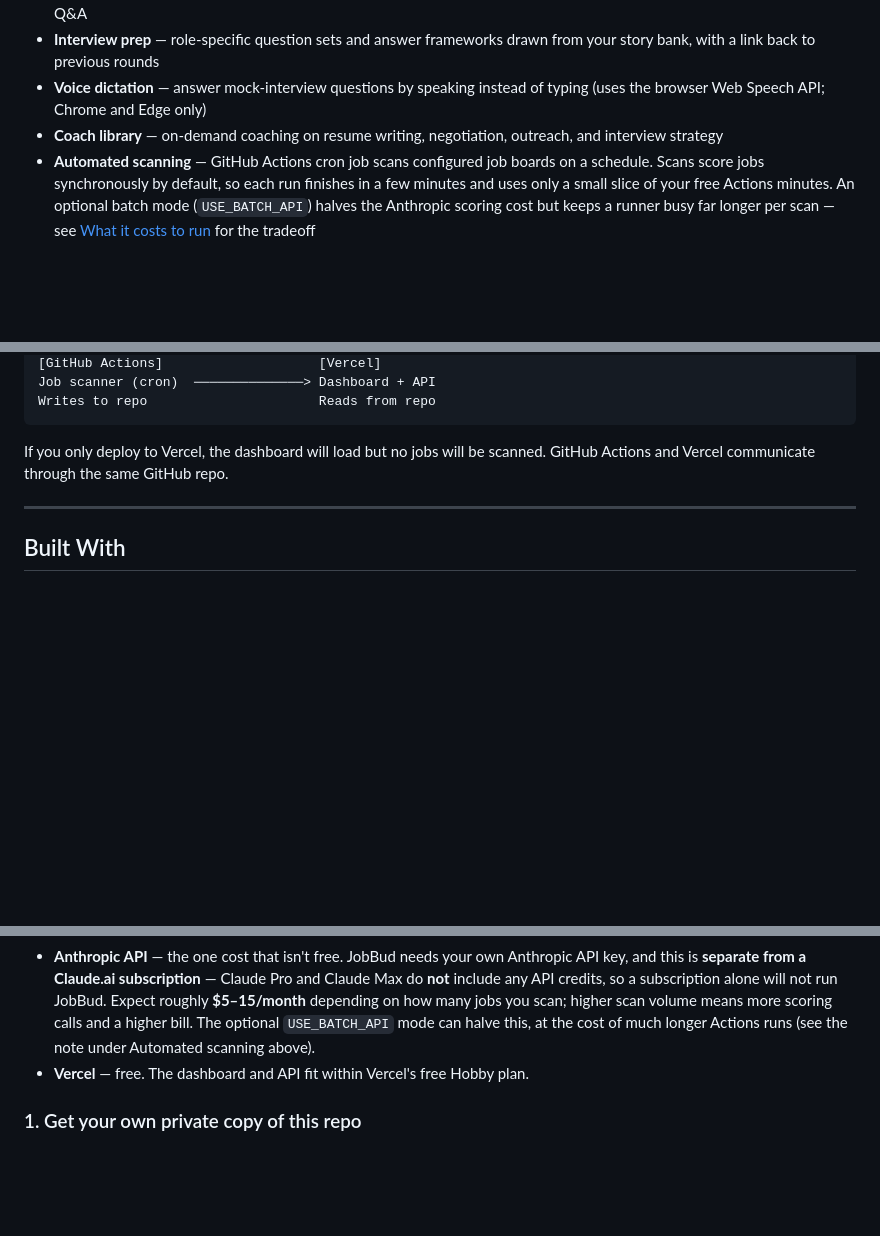
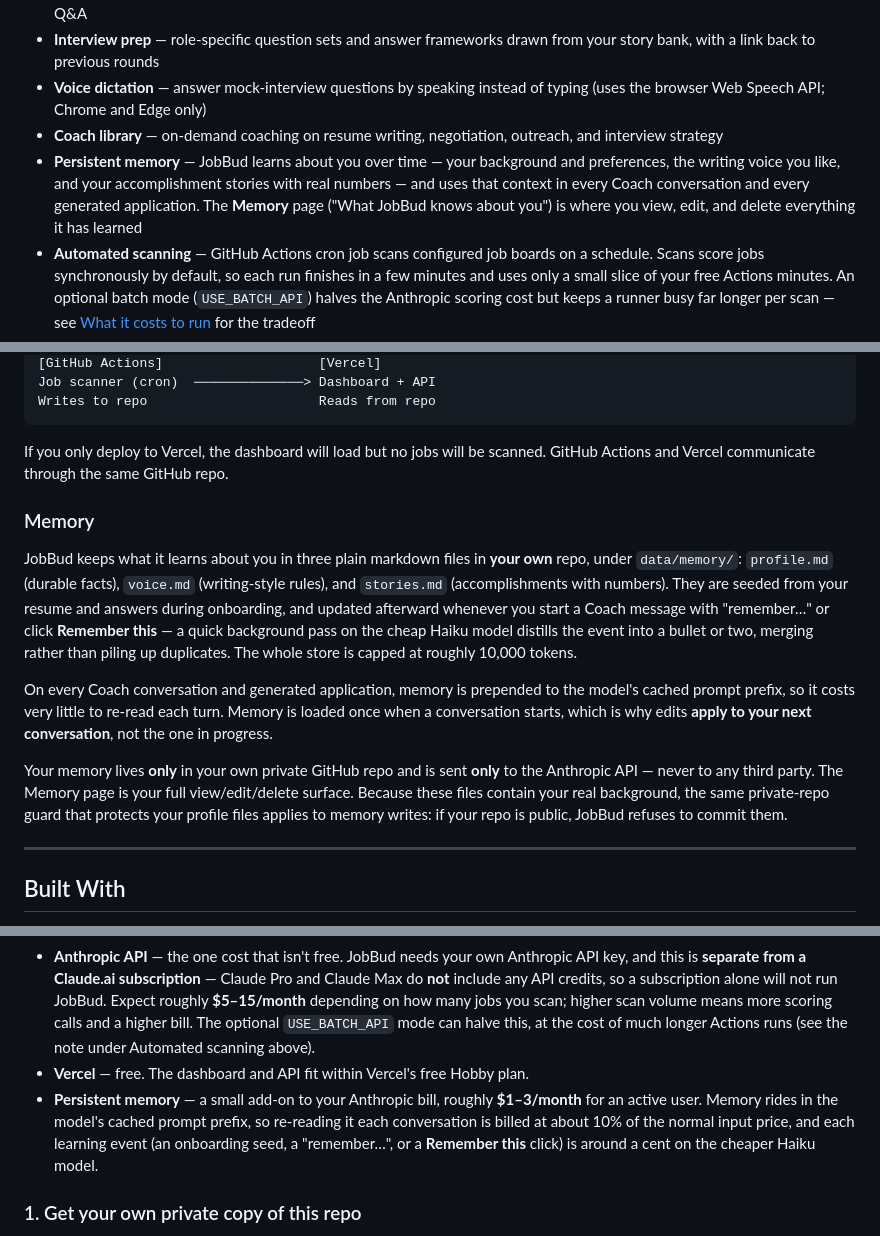
Before and after one commit to nvparekh1294/jobbud, a Markdown page: README.md, 3 parts joined by grey strips. Drawn GitHub-style; blank space fills up the shorter version.

Commit message:
Document the persistent-memory feature in the README
Features bullet, a How-it-works Memory subsection (storage, learning
triggers, caching and next-conversation semantics, privacy and the
private-repo guard), and the ~$1-3/month cost line.

Co-Authored-By: Claude Fable 5 <noreply@anthropic.com>

````diff
--- a/README.md
+++ b/README.md
@@ -58,6 +58,7 @@ JobBud — your AI job search buddy — is a self-hosted job search pipeline. Yo
 - **Interview prep** — role-specific question sets and answer frameworks drawn from your story bank, with a link back to previous rounds
 - **Voice dictation** — answer mock-interview questions by speaking instead of typing (uses the browser Web Speech API; Chrome and Edge only)
 - **Coach library** — on-demand coaching on resume writing, negotiation, outreach, and interview strategy
+- **Persistent memory** — JobBud learns about you over time — your background and preferences, the writing voice you like, and your accomplishment stories with real numbers — and uses that context in every Coach conversation and every generated application. The **Memory** page ("What JobBud knows about you") is where you view, edit, and delete everything it has learned
 - **Automated scanning** — GitHub Actions cron job scans configured job boards on a schedule. Scans score jobs synchronously by default, so each run finishes in a few minutes and uses only a small slice of your free Actions minutes. An optional batch mode (`USE_BATCH_API`) halves the Anthropic scoring cost but keeps a runner busy far longer per scan — see [What it costs to run](#what-it-costs-to-run) for the tradeoff
 - **Radar** — track target companies and get notified when relevant roles open
 - **Outreach drafts** — AI-generated cold outreach and follow-up templates
@@ -80,6 +81,14 @@ Writes to repo                      Reads from repo
 ```
 
 If you only deploy to Vercel, the dashboard will load but no jobs will be scanned. GitHub Actions and Vercel communicate through the same GitHub repo.
+
+### Memory
+
+JobBud keeps what it learns about you in three plain markdown files in **your own** repo, under `data/memory/`: `profile.md` (durable facts), `voice.md` (writing-style rules), and `stories.md` (accomplishments with numbers). They are seeded from your resume and answers during onboarding, and updated afterward whenever you start a Coach message with "remember…" or click **Remember this** — a quick background pass on the cheap Haiku model distills the event into a bullet or two, merging rather than piling up duplicates. The whole store is capped at roughly 10,000 tokens.
+
+On every Coach conversation and generated application, memory is prepended to the model's cached prompt prefix, so it costs very little to re-read each turn. Memory is loaded once when a conversation starts, which is why edits **apply to your next conversation**, not the one in progress.
+
+Your memory lives **only** in your own private GitHub repo and is sent **only** to the Anthropic API — never to any third party. The Memory page is your full view/edit/delete surface. Because these files contain your real background, the same private-repo guard that protects your profile files applies to memory writes: if your repo is public, JobBud refuses to commit them.
 
 ---
 
@@ -109,6 +118,7 @@ JobBud is built to run on free tiers, with one paid piece: the Anthropic API.
 - **GitHub Actions** — free for the default setup. The daily scan scores jobs synchronously and finishes in about 6 minutes, which is well under GitHub's free 2,000 minutes/month for private repos. One thing to watch: those 2,000 minutes are shared across *all* your private repos, so if other private repos also run Actions, JobBud's usage counts against the same pool.
 - **Anthropic API** — the one cost that isn't free. JobBud needs your own Anthropic API key, and this is **separate from a Claude.ai subscription** — Claude Pro and Claude Max do **not** include any API credits, so a subscription alone will not run JobBud. Expect roughly **$5–15/month** depending on how many jobs you scan; higher scan volume means more scoring calls and a higher bill. The optional `USE_BATCH_API` mode can halve this, at the cost of much longer Actions runs (see the note under Automated scanning above).
 - **Vercel** — free. The dashboard and API fit within Vercel's free Hobby plan.
+- **Persistent memory** — a small add-on to your Anthropic bill, roughly **$1–3/month** for an active user. Memory rides in the model's cached prompt prefix, so re-reading it each conversation is billed at about 10% of the normal input price, and each learning event (an onboarding seed, a "remember…", or a **Remember this** click) is around a cent on the cheaper Haiku model.
 
 ### 1. Get your own private copy of this repo
 
````
